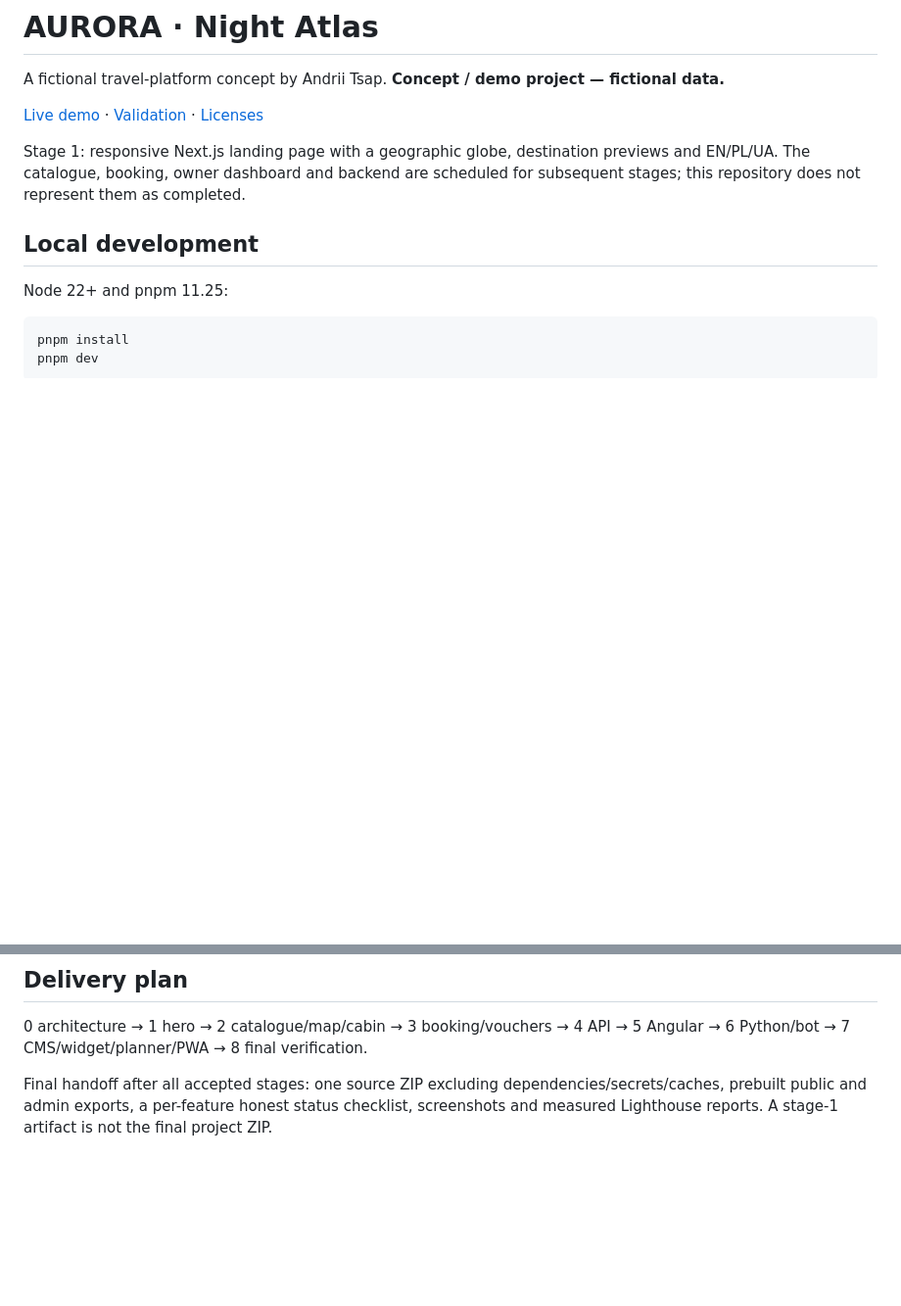
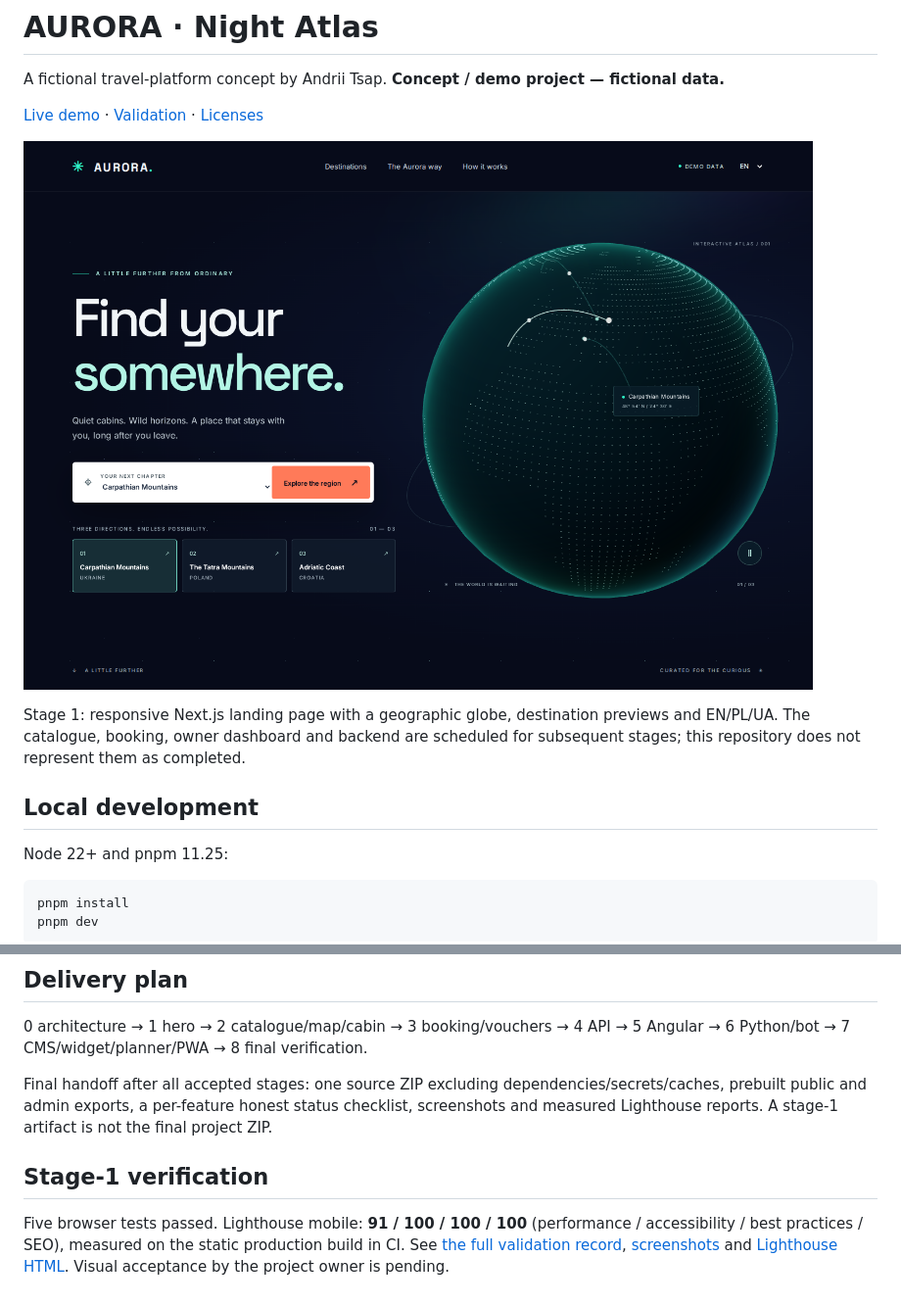
Before and after one commit to andriu-tsap/aurora, a Markdown page: README.md, 2 parts joined by grey strips. Shown at 98% size. Rendered like a GitHub page; pictures changed too: docs/visual-reviews/stage-1/hero-1440.png (added); blank space fills up the shorter version.

Commit message:
docs: record stage one screenshots and measured validation [skip ci]

```diff
--- a/README.md
+++ b/README.md
@@ -3,6 +3,8 @@
 A fictional travel-platform concept by Andrii Tsap. **Concept / demo project — fictional data.**
 
 [Live demo](https://andriu-tsap.github.io/aurora/) · [Validation](docs/VALIDATION.md) · [Licenses](licenses/README.md)
+
+![Night Atlas desktop](docs/visual-reviews/stage-1/hero-1440.png)
 
 Stage 1: responsive Next.js landing page with a geographic globe, destination previews and EN/PL/UA. The catalogue, booking, owner dashboard and backend are scheduled for subsequent stages; this repository does not represent them as completed.
 
@@ -42,3 +44,7 @@ Mobile, reduced-motion and data-saver visitors receive the pre-rendered WebP geo
 0 architecture → 1 hero → 2 catalogue/map/cabin → 3 booking/vouchers → 4 API → 5 Angular → 6 Python/bot → 7 CMS/widget/planner/PWA → 8 final verification.
 
 Final handoff after all accepted stages: one source ZIP excluding dependencies/secrets/caches, prebuilt public and admin exports, a per-feature honest status checklist, screenshots and measured Lighthouse reports. A stage-1 artifact is not the final project ZIP.
+
+## Stage-1 verification
+
+Five browser tests passed. Lighthouse mobile: **91 / 100 / 100 / 100** (performance / accessibility / best practices / SEO), measured on the static production build in CI. See [the full validation record](docs/VALIDATION.md), [screenshots](docs/visual-reviews/stage-1/) and [Lighthouse HTML](docs/lighthouse/mobile.html). Visual acceptance by the project owner is pending.
```
Also changed, not shown: docs/VALIDATION.md (+42 -19 lines), docs/visual-reviews/stage-1/hero-1440-pl.png (added), docs/visual-reviews/stage-1/hero-360-uk.png (added), docs/visual-reviews/stage-1/hero-390-3d.png (added), docs/visual-reviews/stage-1/hero-390.png (added), 4 other files.
